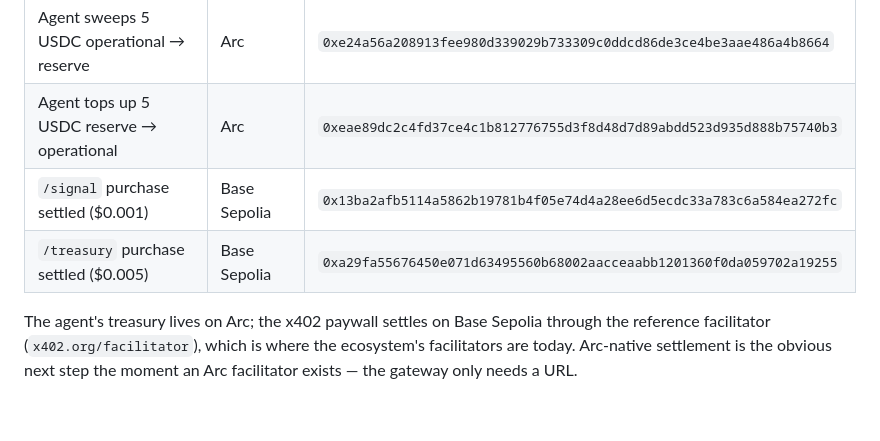
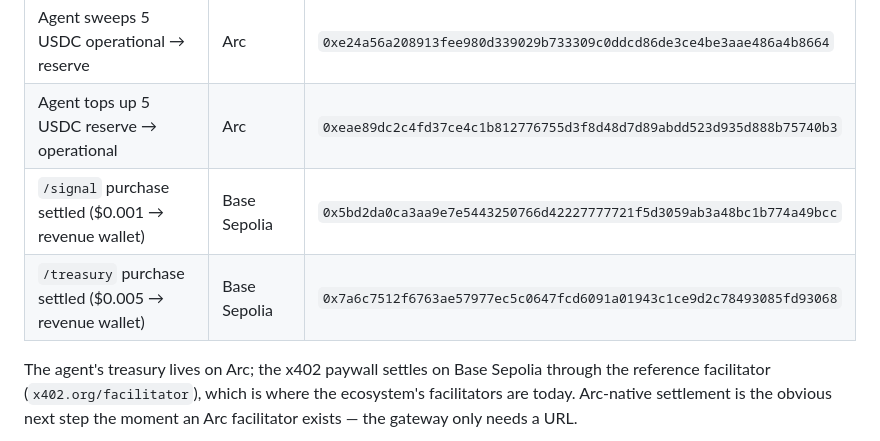
Before and after one commit to jnhualu-art/rebalance-keeper, a Markdown page: README.md, the part around the change. Drawn GitHub-style; blank space fills up the shorter version.

```diff
--- a/README.md
+++ b/README.md
@@ -36,8 +36,8 @@ the decision the agent acted on* — not a second, independent reading.
 |---|---|---|
 | Agent sweeps 5 USDC operational → reserve | Arc | `0xe24a56a208913fee980d339029b733309c0ddcd86de3ce4be3aae486a4b8664` |
 | Agent tops up 5 USDC reserve → operational | Arc | `0xeae89dc2c4fd37ce4c1b812776755d3f8d48d7d89abdd523d935d888b75740b3` |
-| `/signal` purchase settled ($0.001) | Base Sepolia | `0x13ba2afb5114a5862b19781b4f05e74d4a28ee6d5ecdc33a783c6a584ea272fc` |
-| `/treasury` purchase settled ($0.005) | Base Sepolia | `0xa29fa55676450e071d63495560b68002aacceaabb1201360f0da059702a19255` |
+| `/signal` purchase settled ($0.001 → revenue wallet) | Base Sepolia | `0x5bd2da0ca3aa9e7e5443250766d42227777721f5d3059ab3a48bc1b774a49bcc` |
+| `/treasury` purchase settled ($0.005 → revenue wallet) | Base Sepolia | `0x7a6c7512f6763ae57977ec5c0647fcd6091a01943c1ce9d2c78493085fd93068` |
 
 The agent's treasury lives on Arc; the x402 paywall settles on Base Sepolia
 through the reference facilitator (`x402.org/facilitator`), which is where the
```
Also changed, not shown: BUIDL_SUBMISSION.md (+2 -2 lines).
